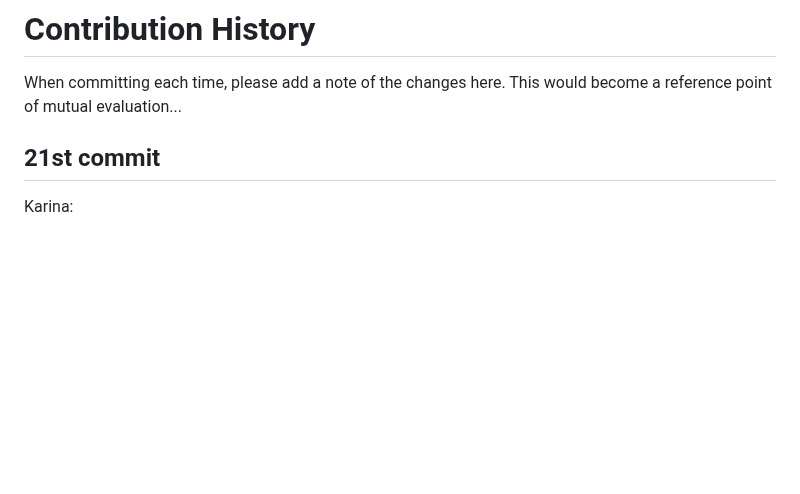
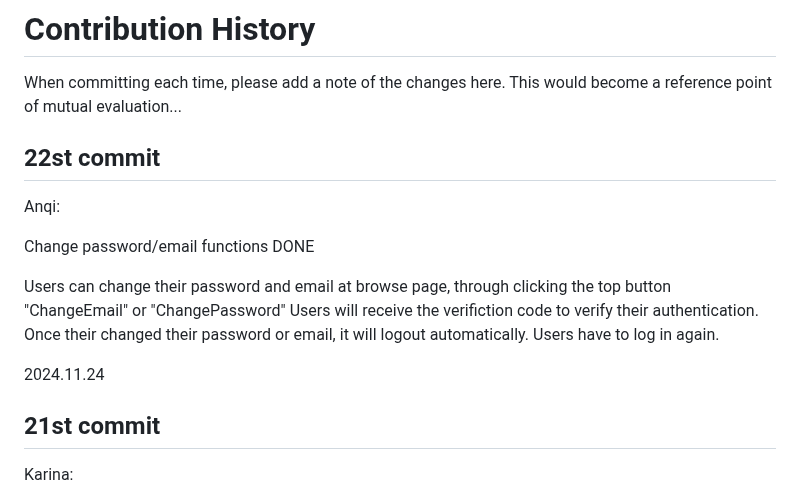
Before and after one commit to njukenanli/DataBase-Project-Auction-Website, a Markdown page: Readme.md, the part around the change. GitHub-like rendering; blank space fills up the shorter version.

```diff
--- a/Readme.md
+++ b/Readme.md
@@ -1,5 +1,17 @@
 # Contribution History #
 When committing each time, please add a note of the changes here. This would become a reference point of mutual evaluation...
+
+22st commit
+----------
+Anqi:
+
+Change password/email functions DONE
+
+Users can change their password and email at browse page, through clicking the top button "ChangeEmail" or "ChangePassword"
+Users will receive the verifiction code to verify their authentication.
+Once their changed their password or email, it will logout automatically. Users have to log in again.
+
+2024.11.24
 
 21st commit
 ----------
```
